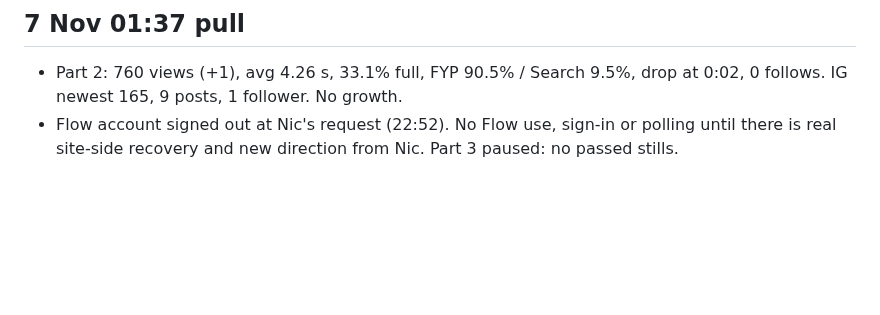
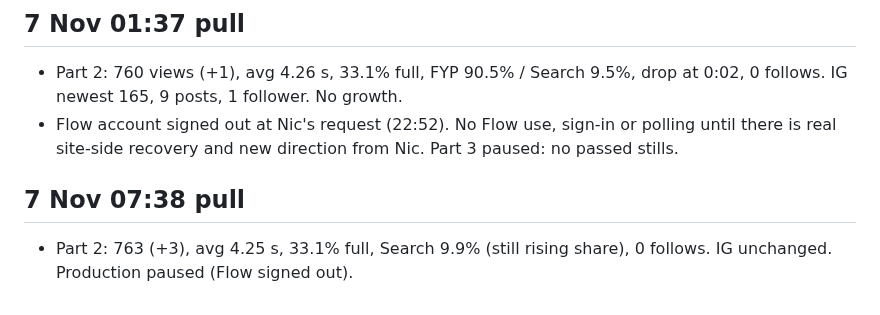
Before and after one commit to NH1221/shizen, a Markdown page: pipeline/PLAYBOOK.md, the part around the change. GitHub-like rendering; blank space fills up the shorter version.

Commit message:
Playbook: 07:38 pull
Co-Authored-By: Claude Opus 5.5 <noreply@anthropic.com>
Claude-Session: https://claude.ai/code/session_01C8oDUZKpMHSf3tRwyiArxK

```diff
--- a/pipeline/PLAYBOOK.md
+++ b/pipeline/PLAYBOOK.md
@@ -121,3 +121,6 @@ C1v2 was blocked 14 min after a clean C1. Cause unknown: the message is generic
 ## 7 Nov 01:37 pull
 - Part 2: 760 views (+1), avg 4.26 s, 33.1% full, FYP 90.5% / Search 9.5%, drop at 0:02, 0 follows. IG newest 165, 9 posts, 1 follower. No growth.
 - Flow account signed out at Nic's request (22:52). No Flow use, sign-in or polling until there is real site-side recovery and new direction from Nic. Part 3 paused: no passed stills.
+
+## 7 Nov 07:38 pull
+- Part 2: 763 (+3), avg 4.25 s, 33.1% full, Search 9.9% (still rising share), 0 follows. IG unchanged. Production paused (Flow signed out).
```
